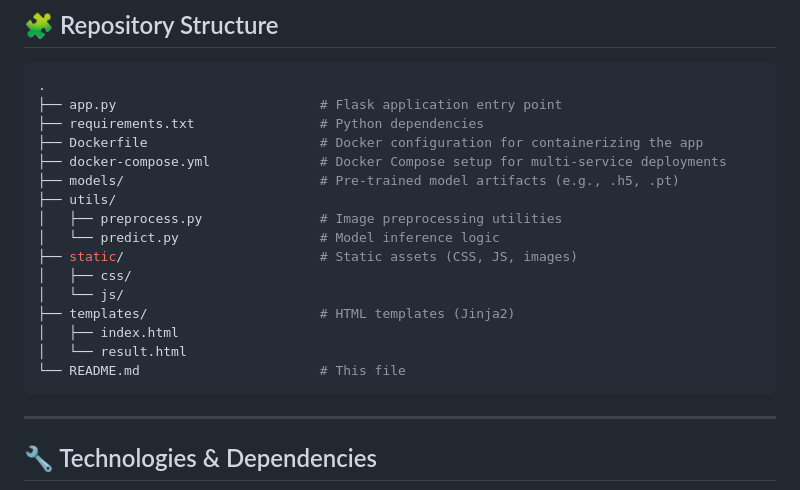
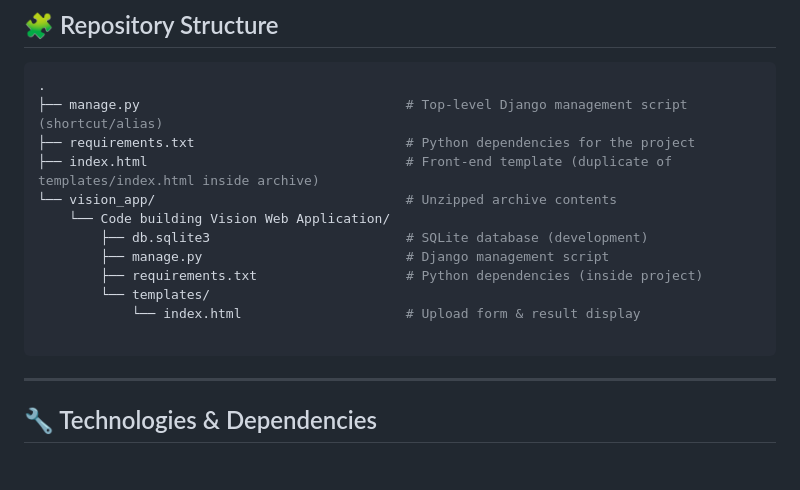
Before and after one commit to SumithRJ/Vision-Web-Application-Project, a Markdown page: README.md, the part around the change. Drawn GitHub-style; blank space fills up the shorter version.

````diff
--- a/README.md
+++ b/README.md
@@ -14,21 +14,17 @@ This repository contains a complete end-to-end computer vision web application t
 
 ```bash
 .
-├── app.py                          # Flask application entry point
-├── requirements.txt                # Python dependencies
-├── Dockerfile                      # Docker configuration for containerizing the app
-├── docker-compose.yml              # Docker Compose setup for multi-service deployments
-├── models/                         # Pre-trained model artifacts (e.g., .h5, .pt)
-├── utils/
-│   ├── preprocess.py               # Image preprocessing utilities
-│   └── predict.py                  # Model inference logic
-├── static/                         # Static assets (CSS, JS, images)
-│   ├── css/
-│   └── js/
-├── templates/                      # HTML templates (Jinja2)
-│   ├── index.html
-│   └── result.html
-└── README.md                       # This file
+├── manage.py                                  # Top-level Django management script (shortcut/alias)
+├── requirements.txt                           # Python dependencies for the project
+├── index.html                                 # Front-end template (duplicate of templates/index.html inside archive)
+└── vision_app/                                # Unzipped archive contents
+    └── Code building Vision Web Application/
+        ├── db.sqlite3                         # SQLite database (development)
+        ├── manage.py                          # Django management script
+        ├── requirements.txt                   # Python dependencies (inside project)
+        └── templates/
+            └── index.html                     # Upload form & result display
+
 ```
 
 ---
````
